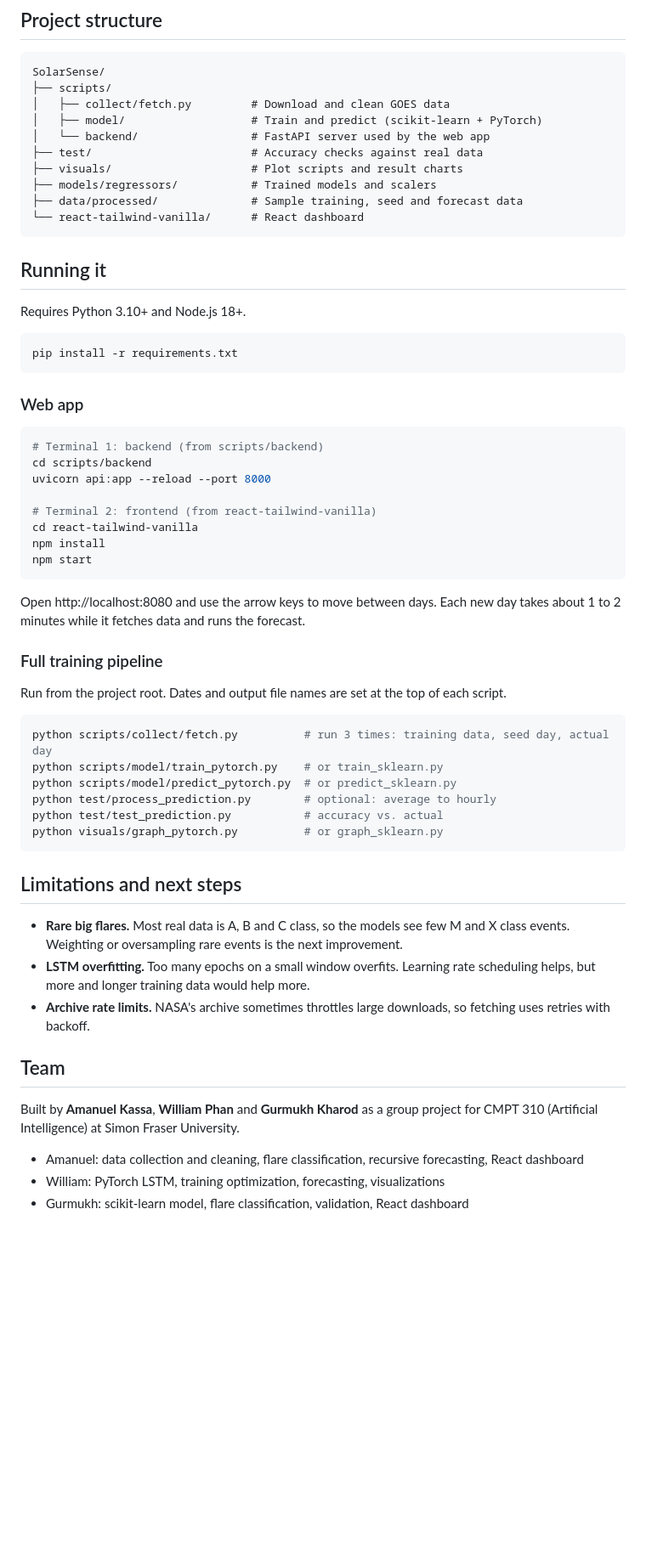
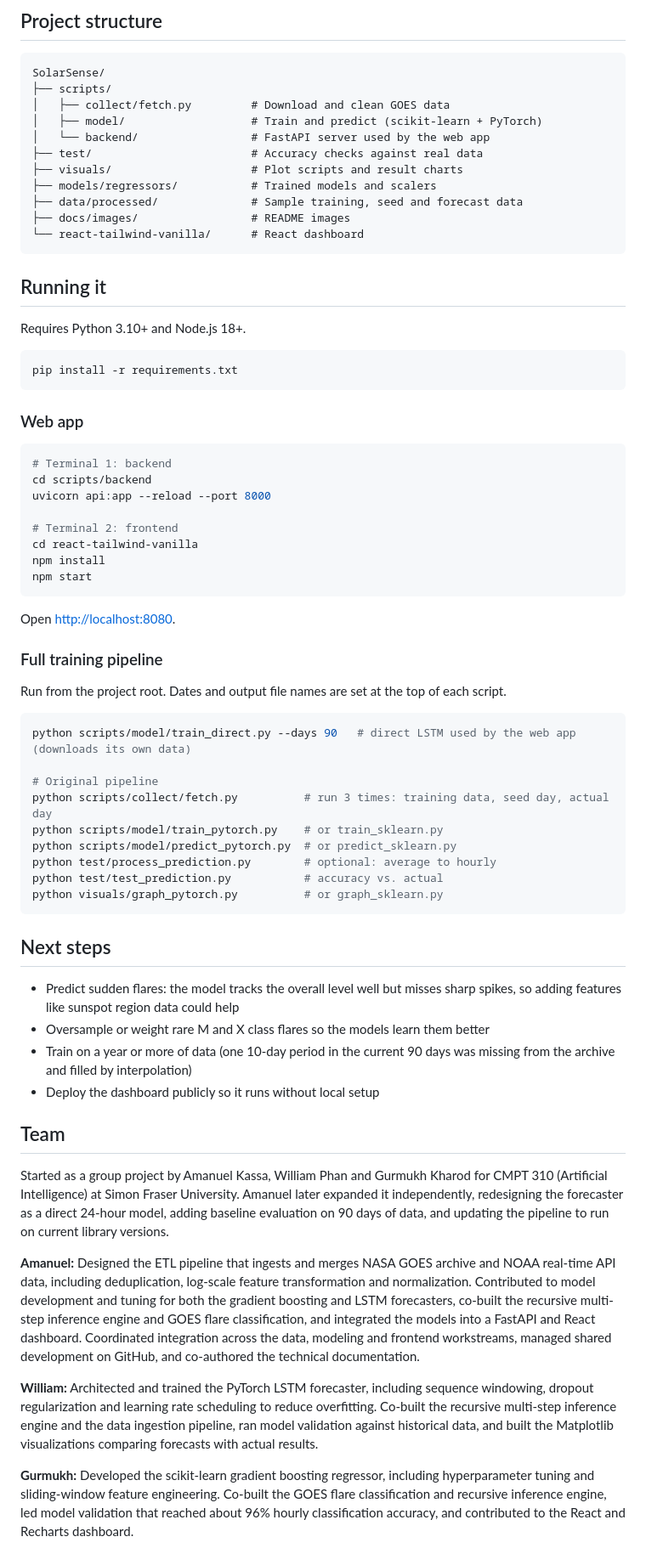
Before and after one commit to ONLY-AK/SolarSense-flare-forecasting, a Markdown page: README.md, the part around one of its changes. Shown at 85% size. Rendered like a GitHub page; blank space fills up the shorter version.

````diff
--- a/README.md
+++ b/README.md
@@ -47,6 +105,7 @@ SolarSense/
 ├── visuals/                     # Plot scripts and result charts
 ├── models/regressors/           # Trained models and scalers
 ├── data/processed/              # Sample training, seed and forecast data
+├── docs/images/                 # README images
 └── react-tailwind-vanilla/      # React dashboard
 ```
 
@@ -54,30 +113,33 @@ SolarSense/
 
 Requires Python 3.10+ and Node.js 18+.
 
-```bash
+``` bash
 pip install -r requirements.txt
 ```
 
 ### Web app
 
-```bash
-# Terminal 1: backend (from scripts/backend)
+``` bash
+# Terminal 1: backend
 cd scripts/backend
 uvicorn api:app --reload --port 8000
 
-# Terminal 2: frontend (from react-tailwind-vanilla)
+# Terminal 2: frontend
 cd react-tailwind-vanilla
 npm install
 npm start
 ```
 
-Open http://localhost:8080 and use the arrow keys to move between days. Each new day takes about 1 to 2 minutes while it fetches data and runs the forecast.
+Open <http://localhost:8080>.
 
 ### Full training pipeline
 
 Run from the project root. Dates and output file names are set at the top of each script.
 
-```bash
+``` bash
+python scripts/model/train_direct.py --days 90   # direct LSTM used by the web app (downloads its own data)
+
+# Original pipeline
 python scripts/collect/fetch.py          # run 3 times: training data, seed day, actual day
 python scripts/model/train_pytorch.py    # or train_sklearn.py
 python scripts/model/predict_pytorch.py  # or predict_sklearn.py
@@ -86,16 +148,19 @@ python test/test_prediction.py           # accuracy vs. actual
 python visuals/graph_pytorch.py          # or graph_sklearn.py
 ```
 
-## Limitations and next steps
+## Next steps
 
-- **Rare big flares.** Most real data is A, B and C class, so the models see few M and X class events. Weighting or oversampling rare events is the next improvement.
-- **LSTM overfitting.** Too many epochs on a small window overfits. Learning rate scheduling helps, but more and longer training data would help more.
-- **Archive rate limits.** NASA's archive sometimes throttles large downloads, so fetching uses retries with backoff.
+- Predict sudden flares: the model tracks the overall level well but misses sharp spikes, so adding features like sunspot region data could help
+- Oversample or weight rare M and X class flares so the models learn them better
+- Train on a year or more of data (one 10-day period in the current 90 days was missing from the archive and filled by interpolation)
+- Deploy the dashboard publicly so it runs without local setup
 
 ## Team
 
-Built by **Amanuel Kassa**, **William Phan** and **Gurmukh Kharod** as a group project for CMPT 310 (Artificial Intelligence) at Simon Fraser University.
+Started as a group project by Amanuel Kassa, William Phan and Gurmukh Kharod for CMPT 310 (Artificial Intelligence) at Simon Fraser University. Amanuel later expanded it independently, redesigning the forecaster as a direct 24-hour model, adding baseline evaluation on 90 days of data, and updating the pipeline to run on current library versions.
 
-- Amanuel: data collection and cleaning, flare classification, recursive forecasting, React dashboard
-- William: PyTorch LSTM, training optimization, forecasting, visualizations
-- Gurmukh: scikit-learn model, flare classification, validation, React dashboard
+**Amanuel:** Designed the ETL pipeline that ingests and merges NASA GOES archive and NOAA real-time API data, including deduplication, log-scale feature transformation and normalization. Contributed to model development and tuning for both the gradient boosting and LSTM forecasters, co-built the recursive multi-step inference engine and GOES flare classification, and integrated the models into a FastAPI and React dashboard. Coordinated integration across the data, modeling and frontend workstreams, managed shared development on GitHub, and co-authored the technical documentation.
+
+**William:** Architected and trained the PyTorch LSTM forecaster, including sequence windowing, dropout regularization and learning rate scheduling to reduce overfitting. Co-built the recursive multi-step inference engine and the data ingestion pipeline, ran model validation against historical data, and built the Matplotlib visualizations comparing forecasts with actual results.
+
+**Gurmukh:** Developed the scikit-learn gradient boosting regressor, including hyperparameter tuning and sliding-window feature engineering. Co-built the GOES flare classification and recursive inference engine, led model validation that reached about 96% hourly classification accuracy, and contributed to the React and Recharts dashboard.
````
Also changed, not shown: other parts of README.md (+80 -22 lines).
